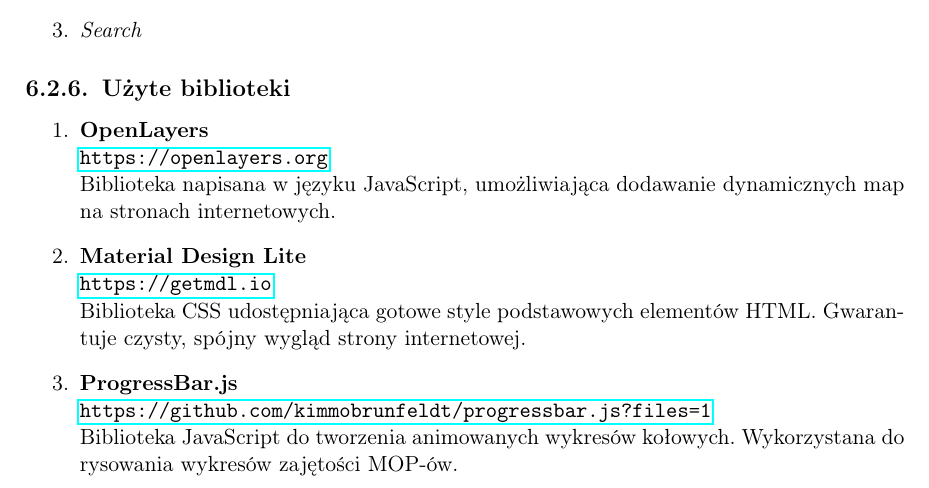
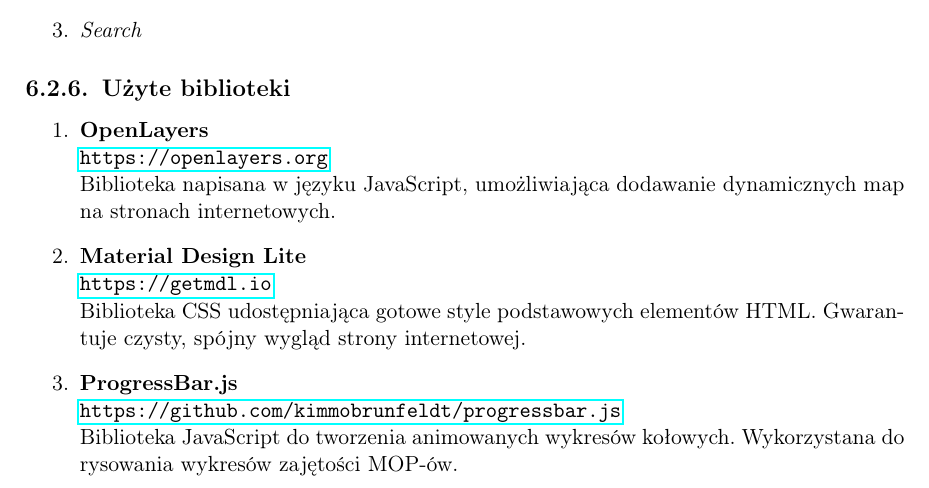
Before and after one commit to mopsy-team/dokumentacja, a LaTeX thesis (praca/praca.tex): part of page 40 of 49, cut so that both start at the same text. Compiled offline with pdfLaTeX.

Commit message:
lib url fix

```diff
--- a/praca/praca.tex
+++ b/praca/praca.tex
@@ -727,7 +727,7 @@
 Biblioteka CSS udostępniająca gotowe style podstawowych elementów HTML. Gwarantuje czysty, spójny wygląd strony internetowej.
 
 \item \textbf{ProgressBar.js} \\
-\url{https://github.com/kimmobrunfeldt/progressbar.js?files=1}\\
+\url{https://github.com/kimmobrunfeldt/progressbar.js}\\
 Biblioteka JavaScript do tworzenia animowanych wykresów kołowych. Wykorzystana do rysowania wykresów zajętości MOP-ów.
 \end{enumerate}
 
```
